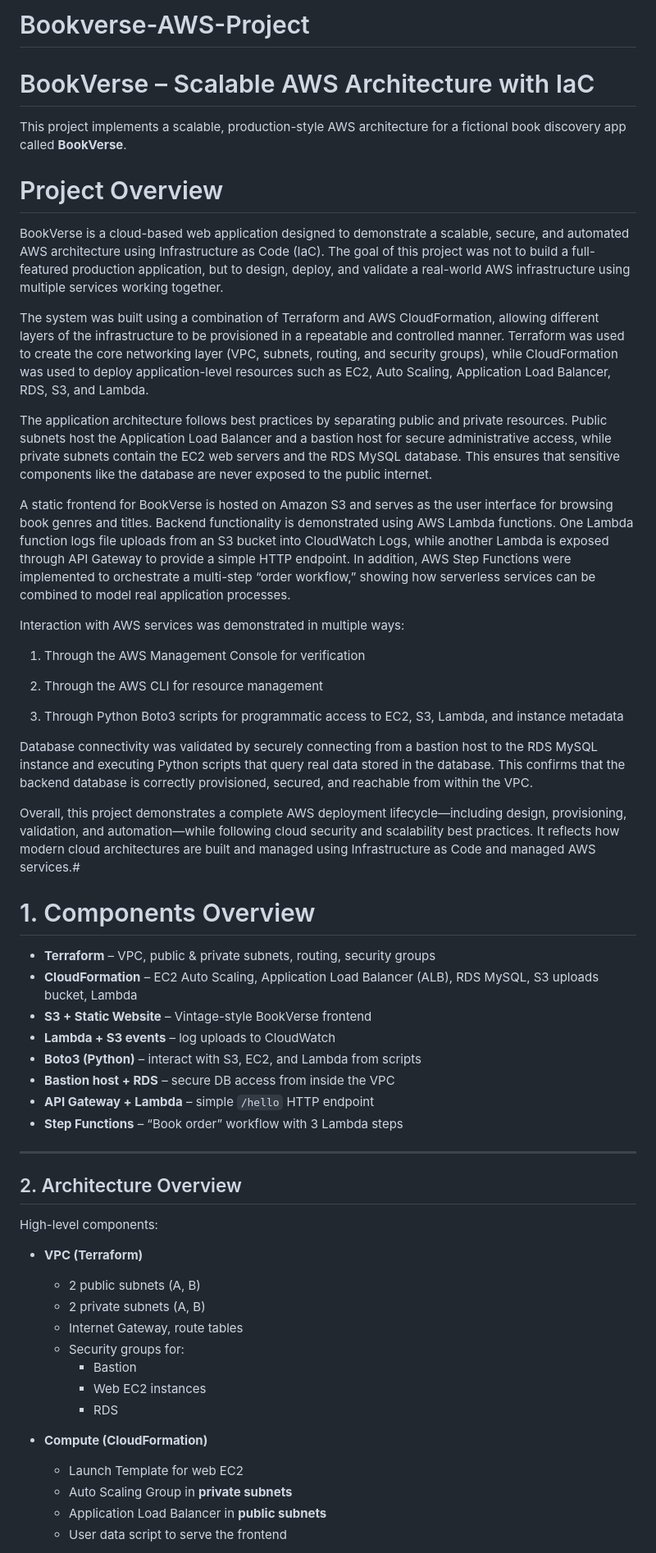
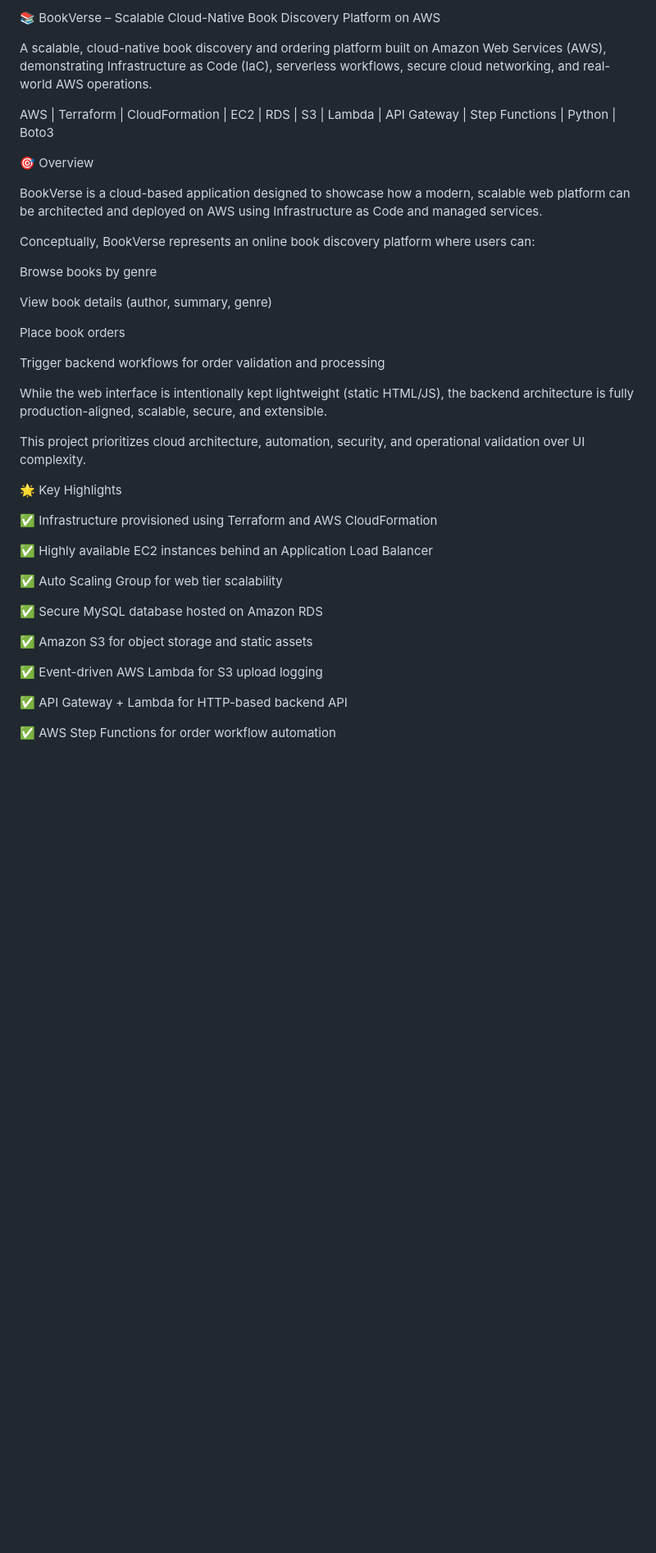
Before and after one commit to PrathyushaHarishKumar-JB24771/Bookverse-AWS-Project, a Markdown page: README.md, the part around the change printed below. Shown: that part at 82% size. Rendered like a GitHub page; blank space fills up the shorter version.

Commit message:
Revise README for BookVerse project overview
Updated README.md to enhance project description and details.

```diff
--- a/README.md
+++ b/README.md
@@ -1,61 +1,42 @@
-# Bookverse-AWS-Project
+📚 BookVerse – Scalable Cloud-Native Book Discovery Platform on AWS
 
-# BookVerse – Scalable AWS Architecture with IaC
+A scalable, cloud-native book discovery and ordering platform built on Amazon Web Services (AWS), demonstrating Infrastructure as Code (IaC), serverless workflows, secure cloud networking, and real-world AWS operations.
 
-This project implements a scalable, production-style AWS architecture for a fictional book discovery app called **BookVerse**.
+AWS | Terraform | CloudFormation | EC2 | RDS | S3 | Lambda | API Gateway | Step Functions | Python | Boto3
 
-# Project Overview
+🎯 Overview
 
-BookVerse is a cloud-based web application designed to demonstrate a scalable, secure, and automated AWS architecture using Infrastructure as Code (IaC).
-The goal of this project was not to build a full-featured production application, but to design, deploy, and validate a real-world AWS infrastructure using multiple services working together.
+BookVerse is a cloud-based application designed to showcase how a modern, scalable web platform can be architected and deployed on AWS using Infrastructure as Code and managed services.
 
-The system was built using a combination of Terraform and AWS CloudFormation, allowing different layers of the infrastructure to be provisioned in a repeatable and controlled manner. Terraform was used to create the core networking layer (VPC, subnets, routing, and security groups), while CloudFormation was used to deploy application-level resources such as EC2, Auto Scaling, Application Load Balancer, RDS, S3, and Lambda.
+Conceptually, BookVerse represents an online book discovery platform where users can:
 
-The application architecture follows best practices by separating public and private resources. Public subnets host the Application Load Balancer and a bastion host for secure administrative access, while private subnets contain the EC2 web servers and the RDS MySQL database. This ensures that sensitive components like the database are never exposed to the public internet.
+Browse books by genre
 
-A static frontend for BookVerse is hosted on Amazon S3 and serves as the user interface for browsing book genres and titles. Backend functionality is demonstrated using AWS Lambda functions. One Lambda function logs file uploads from an S3 bucket into CloudWatch Logs, while another Lambda is exposed through API Gateway to provide a simple HTTP endpoint. In addition, AWS Step Functions were implemented to orchestrate a multi-step “order workflow,” showing how serverless services can be combined to model real application processes.
+View book details (author, summary, genre)
 
-Interaction with AWS services was demonstrated in multiple ways:
+Place book orders
 
-1. Through the AWS Management Console for verification
+Trigger backend workflows for order validation and processing
 
-2. Through the AWS CLI for resource management
+While the web interface is intentionally kept lightweight (static HTML/JS), the backend architecture is fully production-aligned, scalable, secure, and extensible.
 
-3. Through Python Boto3 scripts for programmatic access to EC2, S3, Lambda, and instance metadata
+This project prioritizes cloud architecture, automation, security, and operational validation over UI complexity.
 
-Database connectivity was validated by securely connecting from a bastion host to the RDS MySQL instance and executing Python scripts that query real data stored in the database. This confirms that the backend database is correctly provisioned, secured, and reachable from within the VPC.
+🌟 Key Highlights
 
-Overall, this project demonstrates a complete AWS deployment lifecycle—including design, provisioning, validation, and automation—while following cloud security and scalability best practices. It reflects how modern cloud architectures are built and managed using Infrastructure as Code and managed AWS services.#
+✅ Infrastructure provisioned using Terraform and AWS CloudFormation
 
-# 1. Components Overview
+✅ Highly available EC2 instances behind an Application Load Balancer
 
-- **Terraform** – VPC, public & private subnets, routing, security groups
-- **CloudFormation** – EC2 Auto Scaling, Application Load Balancer (ALB), RDS MySQL, S3 uploads bucket, Lambda
-- **S3 + Static Website** – Vintage-style BookVerse frontend
-- **Lambda + S3 events** – log uploads to CloudWatch
-- **Boto3 (Python)** – interact with S3, EC2, and Lambda from scripts
-- **Bastion host + RDS** – secure DB access from inside the VPC
-- **API Gateway + Lambda** – simple `/hello` HTTP endpoint
-- **Step Functions** – “Book order” workflow with 3 Lambda steps
+✅ Auto Scaling Group for web tier scalability
 
----
+✅ Secure MySQL database hosted on Amazon RDS
 
-## 2. Architecture Overview
+✅ Amazon S3 for object storage and static assets
 
-High-level components:
+✅ Event-driven AWS Lambda for S3 upload logging
 
-- **VPC (Terraform)**
-  - 2 public subnets (A, B)
-  - 2 private subnets (A, B)
-  - Internet Gateway, route tables
-  - Security groups for:
-    - Bastion
-    - Web EC2 instances
-    - RDS
+✅ API Gateway + Lambda for HTTP-based backend API
 
-- **Compute (CloudFormation)**
-  - Launch Template for web EC2
-  - Auto Scaling Group in **private subnets**
-  - Application Load Balancer in **public subnets**
-  - User data script to serve the frontend
+✅ AWS Step Functions for order workflow automation
 
```
Also changed, not shown: other parts of README.md (+222 -18 lines).
